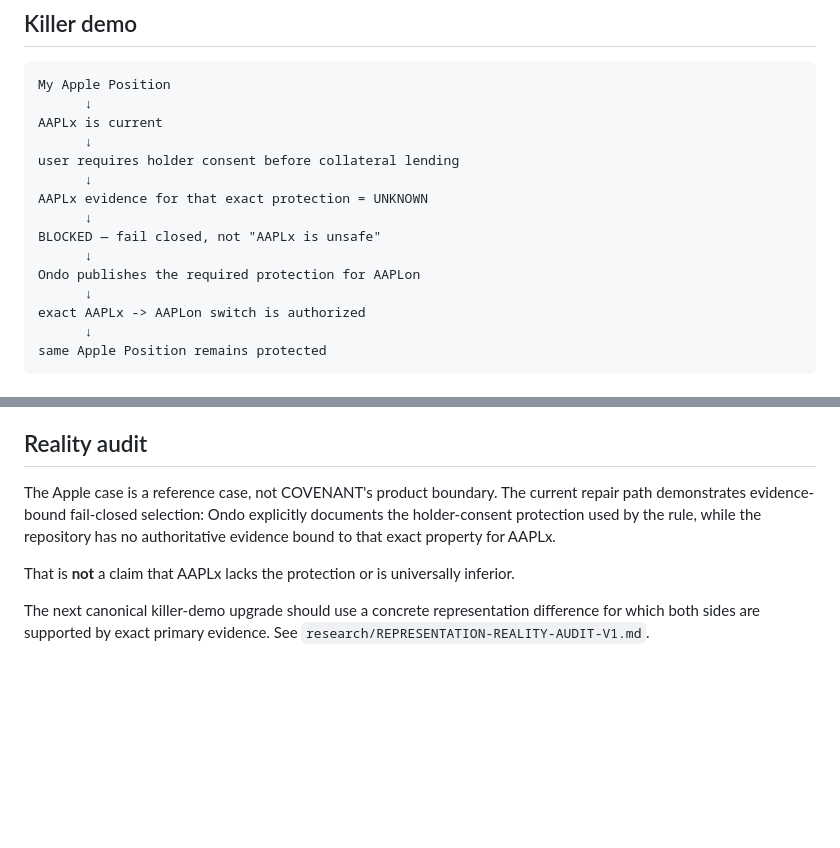
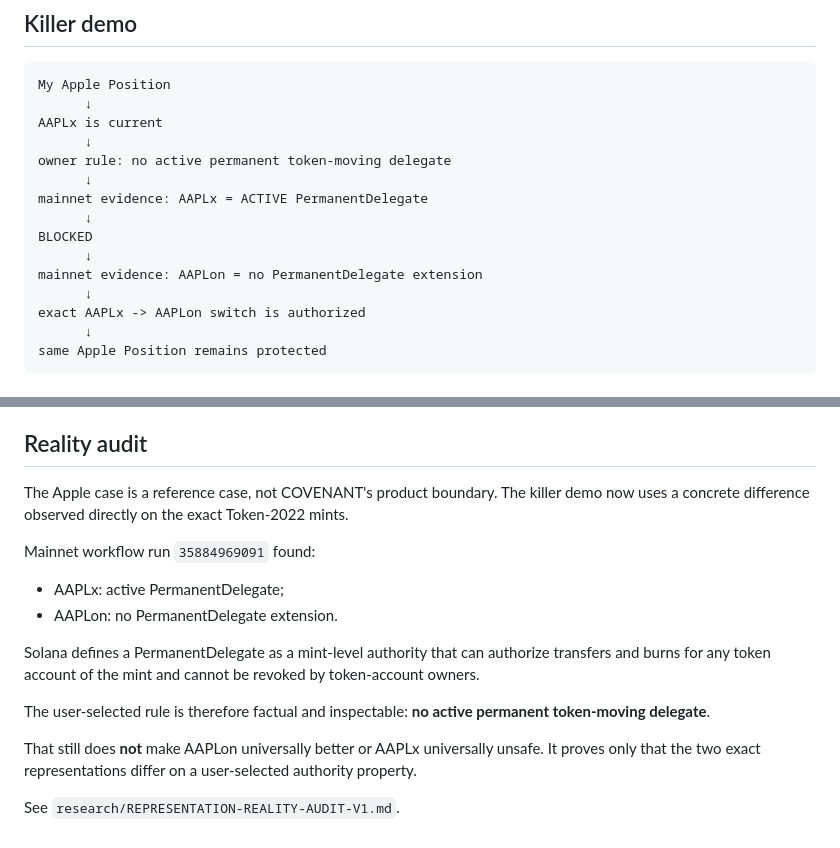
Before and after one commit to Faadil1/covenant, a Markdown page: docs/SUBMISSION-PACK.md, 2 parts joined by grey strips. GitHub-like rendering; blank space fills up the shorter version.

Commit message:
submission: use objective mint-control killer demo

```diff
--- a/docs/SUBMISSION-PACK.md
+++ b/docs/SUBMISSION-PACK.md
@@ -36,13 +36,13 @@ My Apple Position
       ↓
 AAPLx is current
       ↓
-user requires holder consent before collateral lending
+owner rule: no active permanent token-moving delegate
       ↓
-AAPLx evidence for that exact protection = UNKNOWN
+mainnet evidence: AAPLx = ACTIVE PermanentDelegate
       ↓
-BLOCKED — fail closed, not "AAPLx is unsafe"
+BLOCKED
       ↓
-Ondo publishes the required protection for AAPLon
+mainnet evidence: AAPLon = no PermanentDelegate extension
       ↓
 exact AAPLx -> AAPLon switch is authorized
       ↓
@@ -83,8 +83,17 @@ Early hackathon prototype. No customers, design partners or production AUM are c
 
 ## Reality audit
 
-The Apple case is a reference case, not COVENANT's product boundary. The current repair path demonstrates evidence-bound fail-closed selection: Ondo explicitly documents the holder-consent protection used by the rule, while the repository has no authoritative evidence bound to that exact property for AAPLx.
+The Apple case is a reference case, not COVENANT's product boundary. The killer demo now uses a concrete difference observed directly on the exact Token-2022 mints.
 
-That is **not** a claim that AAPLx lacks the protection or is universally inferior.
+Mainnet workflow run `35884969091` found:
 
-The next canonical killer-demo upgrade should use a concrete representation difference for which both sides are supported by exact primary evidence. See `research/REPRESENTATION-REALITY-AUDIT-V1.md`.
+- AAPLx: active PermanentDelegate;
+- AAPLon: no PermanentDelegate extension.
+
+Solana defines a PermanentDelegate as a mint-level authority that can authorize transfers and burns for any token account of the mint and cannot be revoked by token-account owners.
+
+The user-selected rule is therefore factual and inspectable: **no active permanent token-moving delegate**.
+
+That still does **not** make AAPLon universally better or AAPLx universally unsafe. It proves only that the two exact representations differ on a user-selected authority property.
+
+See `research/REPRESENTATION-REALITY-AUDIT-V1.md`.
```
